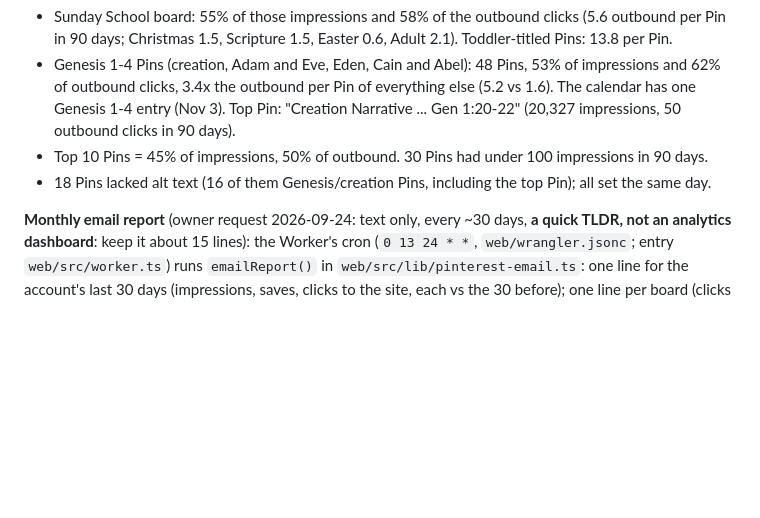
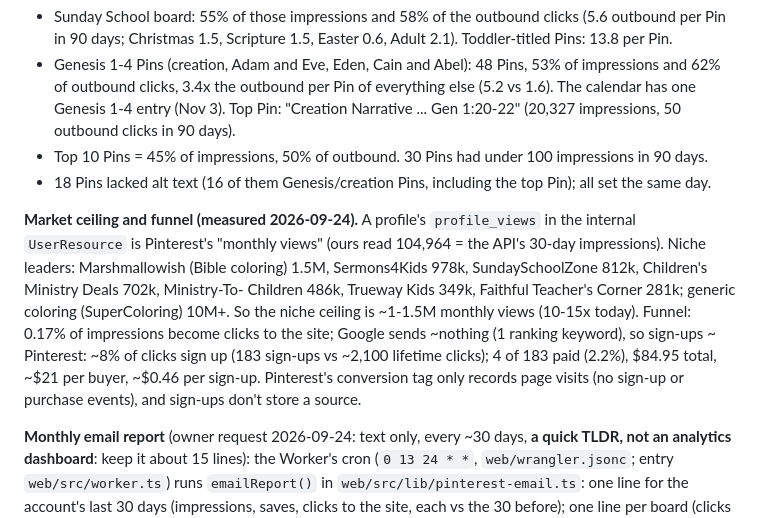
Before and after one commit to SuperSonicSites/BibleSketch, a Markdown page: docs/pinterest-runbook.md, the part around the change. GitHub-like rendering; blank space fills up the shorter version.

Commit message:
Runbook: Pinterest market ceiling (niche leaders' monthly views) and funnel rates
Recorded for future sessions: how to read an account's monthly views, the niche
leaders' numbers (0.5-1.5M, generic coloring 10M+), and our measured funnel
(0.17% click rate, ~8% of clicks sign up, 2.2% of sign-ups pay, ~$21 per buyer).

Co-Authored-By: Claude Opus 5.5 <noreply@anthropic.com>

```diff
--- a/docs/pinterest-runbook.md
+++ b/docs/pinterest-runbook.md
@@ -142,6 +142,15 @@ Baseline 2026-09-24 (compare at the day-30 read, mid-November):
 - Top 10 Pins = 45% of impressions, 50% of outbound. 30 Pins had under 100 impressions in 90 days.
 - 18 Pins lacked alt text (16 of them Genesis/creation Pins, including the top Pin); all set the same day.
 
+**Market ceiling and funnel (measured 2026-09-24).** A profile's `profile_views` in the internal `UserResource`
+is Pinterest's "monthly views" (ours read 104,964 = the API's 30-day impressions). Niche leaders: Marshmallowish
+(Bible coloring) 1.5M, Sermons4Kids 978k, SundaySchoolZone 812k, Children's Ministry Deals 702k, Ministry-To-
+Children 486k, Trueway Kids 349k, Faithful Teacher's Corner 281k; generic coloring (SuperColoring) 10M+. So the
+niche ceiling is ~1-1.5M monthly views (10-15x today). Funnel: 0.17% of impressions become clicks to the site;
+Google sends ~nothing (1 ranking keyword), so sign-ups ~ Pinterest: ~8% of clicks sign up (183 sign-ups vs
+~2,100 lifetime clicks); 4 of 183 paid (2.2%), $84.95 total, ~$21 per buyer, ~$0.46 per sign-up. Pinterest's
+conversion tag only records page visits (no sign-up or purchase events), and sign-ups don't store a source.
+
 **Monthly email report** (owner request 2026-09-24: text only, every ~30 days, **a quick TLDR, not an analytics
 dashboard**: keep it about 15 lines): the Worker's cron (`0 13 24 * *`, `web/wrangler.jsonc`; entry
 `web/src/worker.ts`) runs `emailReport()` in `web/src/lib/pinterest-email.ts`: one line for the account's last 30
```
